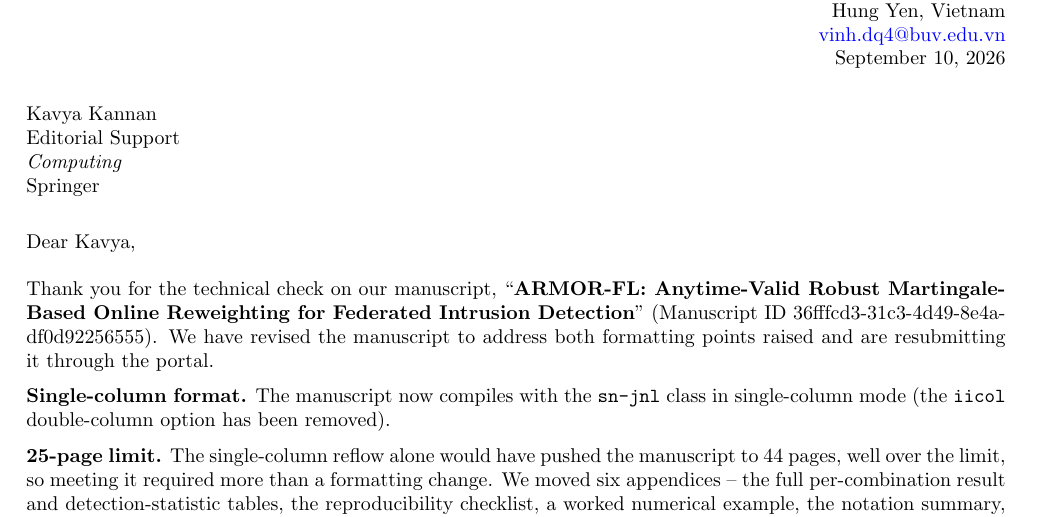
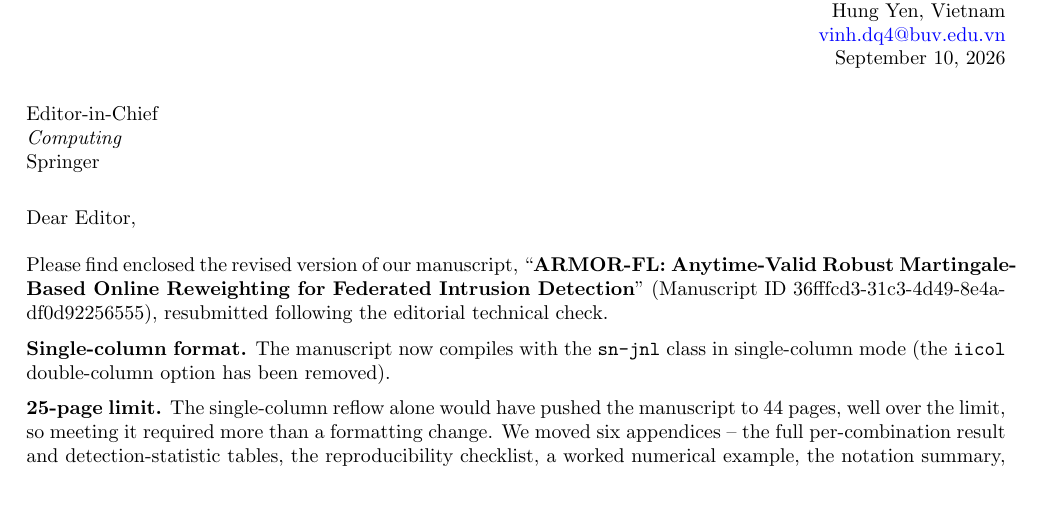
Before and after one commit to vinhqdang/ARMOR_FL, a LaTeX document (manuscript/cover_letter.tex): part of the page, cut so that both start at the same text, the shorter picture padded with empty space. Compiled offline with pdfLaTeX.

Commit message:
Address cover letter to the Editor, not editorial support
A cover letter accompanying a manuscript is an author-to-editor document;
it should not be addressed to the editorial support staff who ran the
technical check. Re-addressed to the Editor-in-Chief of Computing and
reworded the opening accordingly.

Co-Authored-By: Claude Sonnet 5 <noreply@anthropic.com>
Claude-Session: https://claude.ai/code/session_01NYQteMqeaBGmGgXiaWQ1Tw

```diff
--- a/manuscript/cover_letter.tex
+++ b/manuscript/cover_letter.tex
@@ -17,16 +17,15 @@ Hung Yen, Vietnam\\
 \end{flushright}
 
 \vspace{0.35cm}
-\noindent Kavya Kannan\\
-Editorial Support\\
+\noindent Editor-in-Chief\\
 \textit{Computing}\\
 Springer
 
 \vspace{0.35cm}
-\noindent Dear Kavya,
+\noindent Dear Editor,
 
 \vspace{0.2cm}
-\noindent Thank you for the technical check on our manuscript, ``\textbf{ARMOR-FL: Anytime-Valid Robust Martingale-Based Online Reweighting for Federated Intrusion Detection}'' (Manuscript ID 36fffcd3-31c3-4d49-8e4a-df0d92256555). We have revised the manuscript to address both formatting points raised and are resubmitting it through the portal.
+\noindent Please find enclosed the revised version of our manuscript, ``\textbf{ARMOR-FL: Anytime-Valid Robust Martingale-Based Online Reweighting for Federated Intrusion Detection}'' (Manuscript ID 36fffcd3-31c3-4d49-8e4a-df0d92256555), resubmitted following the editorial technical check.
 
 \textbf{Single-column format.} The manuscript now compiles with the \texttt{sn-jnl} class in single-column mode (the \texttt{iicol} double-column option has been removed).
 
```
Also changed, not shown: manuscript/cover_letter.pdf.
